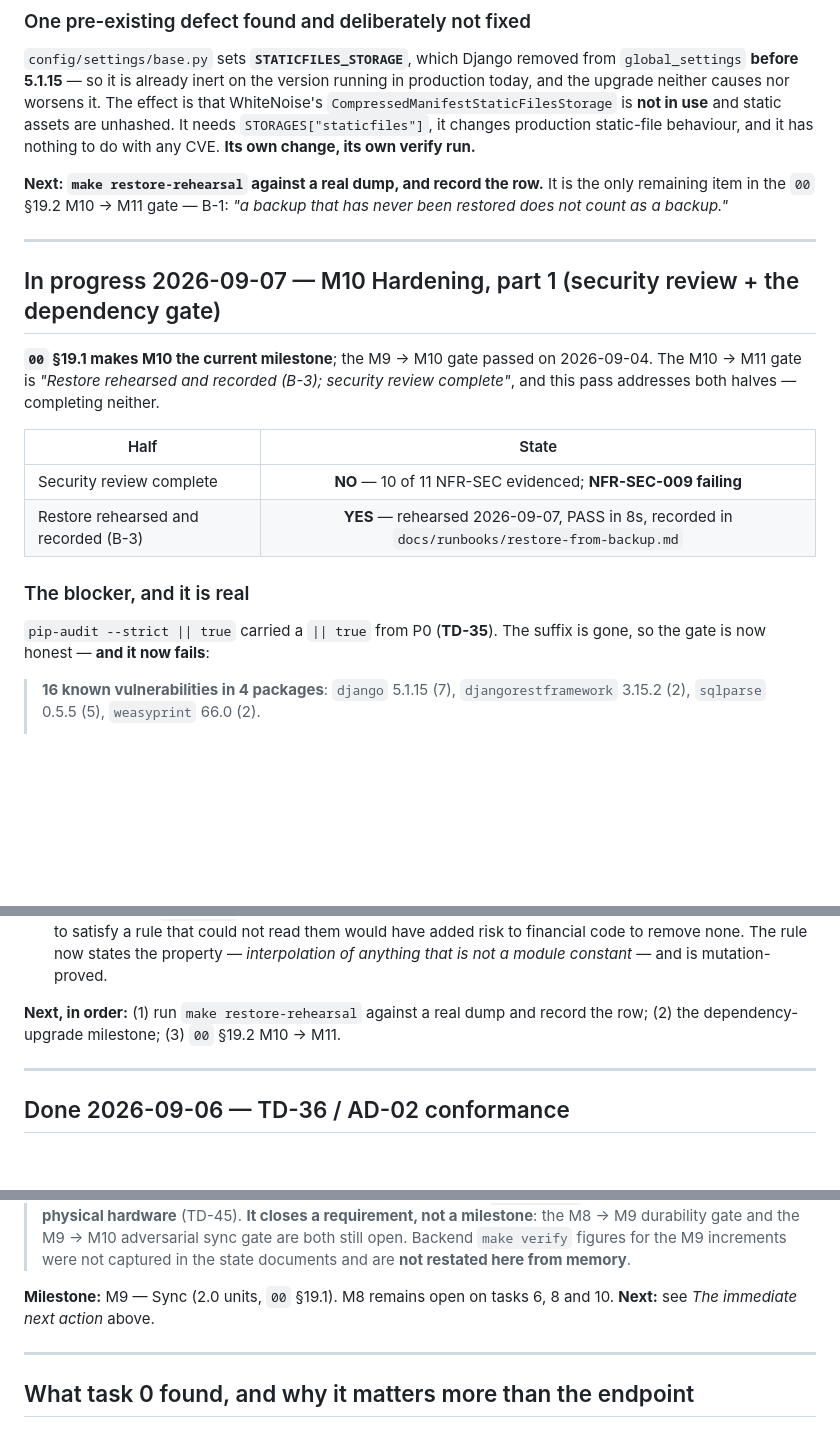
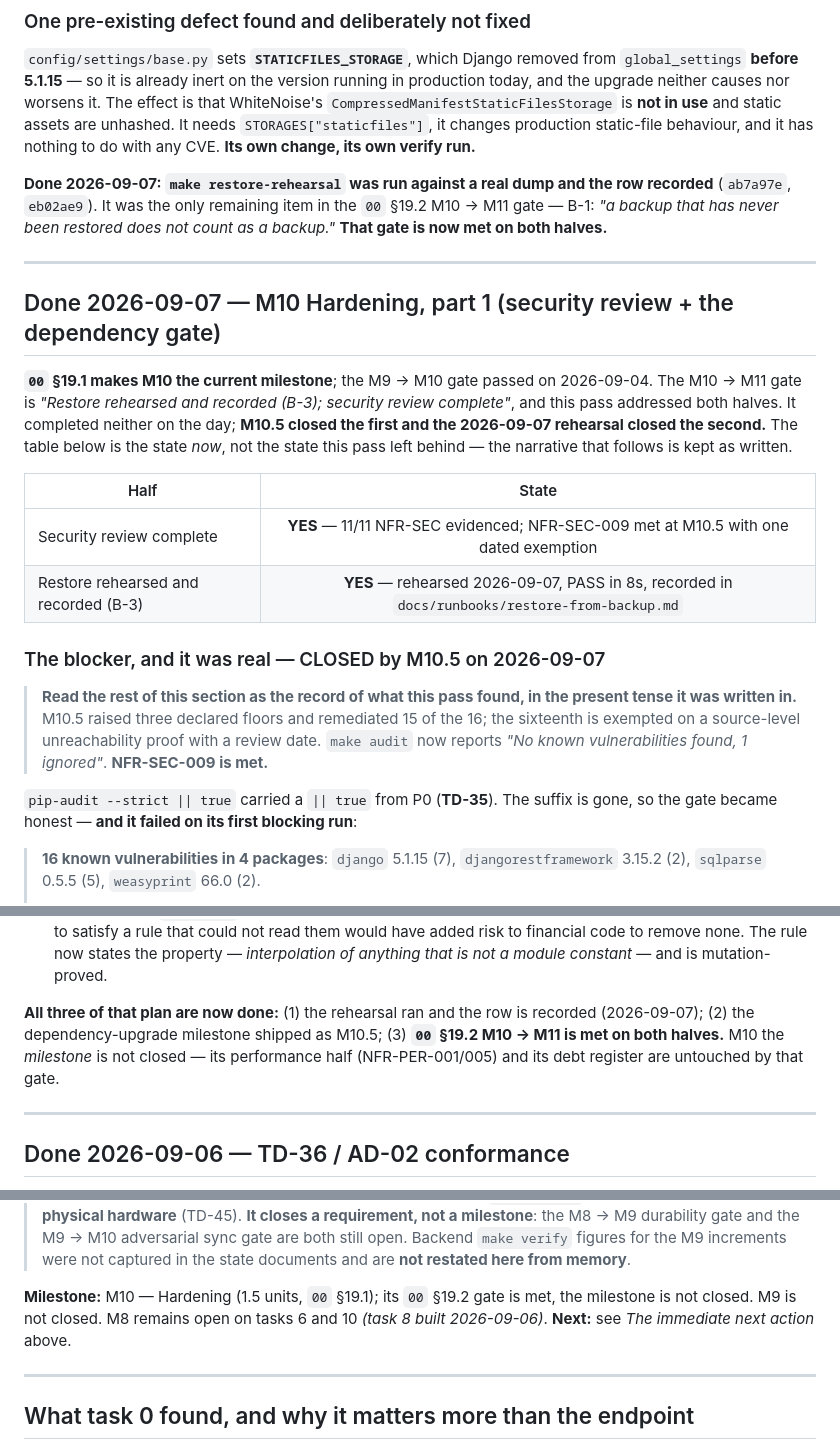
Before and after one commit to manish0360-coder/DistriCore, a Markdown page: NEXT_TASK.md, 3 parts joined by grey strips. Drawn GitHub-style; blank space fills up the shorter version.

Commit message:
docs: close out M10 status
Documentation-only. Reconciles the status documents with the repository after
M10.5 (NFR-SEC-009) and B-3 (ab7a97e, eb02ae9). No code, no tests, no
requirements, and no history rewritten — status language only.

- PROJECT_STATE.md: current milestone was M9 and HEAD was `95214e2`, both two
  commits and one milestone behind; the M10 row said the restore rehearsal was
  "the only thing left ... ready, never run"; the §19.2 gate register carried no
  M10 -> M11 row at all; TD-35 said "the gate now fails" in the present tense
  while the same row was marked CLOSED.
- NEXT_TASK.md: the section was headed "In progress", its security-review half
  read NO/NFR-SEC-009 failing, and two "Next:" pointers still asked for a
  rehearsal that has since run. The blocker narrative is kept verbatim under a
  CLOSED header, because what that pass found is worth more than a tidy page.
- M10_Security_Review.md §1: "what remains open is the restore rehearsal".

**A met gate is not a closed milestone**, and the edits say so in every place
they touch. M10 still owes its performance half (NFR-PER-001/005) and its debt
register (TD-24, TD-28, TD-42..TD-48); M8 tasks 6 and 10 — including the
NFR-OFF-001 soak — and M9's five open items are untouched and still read open.

Verified: the two adversarial suites that read these documents still hold —
test_restore_rehearsal 8/8, and test_security_nfrs' assertions on the review
(ignored CVE identifiers present, review date present, NFR-SEC-001..011
mentioned, all four floor rows still parsed by _FLOOR_ROW). The full gate was
not rerun; nothing outside docs changed.

Refs: 00 §19.1, §19.2 M10 -> M11

```diff
--- a/NEXT_TASK.md
+++ b/NEXT_TASK.md
@@ -93,27 +93,35 @@ WhiteNoise's `CompressedManifestStaticFilesStorage` is **not in use** and static
 unhashed. It needs `STORAGES["staticfiles"]`, it changes production static-file behaviour, and
 it has nothing to do with any CVE. **Its own change, its own verify run.**
 
-**Next: `make restore-rehearsal` against a real dump, and record the row.** It is the only
-remaining item in the `00` §19.2 M10 → M11 gate — B-1: *"a backup that has never been restored
-does not count as a backup."*
+**Done 2026-09-07: `make restore-rehearsal` was run against a real dump and the row recorded**
+(`ab7a97e`, `eb02ae9`). It was the only remaining item in the `00` §19.2 M10 → M11 gate — B-1:
+*"a backup that has never been restored does not count as a backup."* **That gate is now met on
+both halves.**
 
 ---
 
-## In progress 2026-09-07 — M10 Hardening, part 1 (security review + the dependency gate)
+## Done 2026-09-07 — M10 Hardening, part 1 (security review + the dependency gate)
 
 **`00` §19.1 makes M10 the current milestone**; the M9 → M10 gate passed on 2026-09-04. The
 M10 → M11 gate is *"Restore rehearsed and recorded (B-3); security review complete"*, and this
-pass addresses both halves — completing neither.
+pass addressed both halves. It completed neither on the day; **M10.5 closed the first and the
+2026-09-07 rehearsal closed the second.** The table below is the state *now*, not the state
+this pass left behind — the narrative that follows is kept as written.
 
 | Half | State |
 | --- | :-: |
-| Security review complete | **NO** — 10 of 11 NFR-SEC evidenced; **NFR-SEC-009 failing** |
+| Security review complete | **YES** — 11/11 NFR-SEC evidenced; NFR-SEC-009 met at M10.5 with one dated exemption |
 | Restore rehearsed and recorded (B-3) | **YES** — rehearsed 2026-09-07, PASS in 8s, recorded in `docs/runbooks/restore-from-backup.md` |
 
-### The blocker, and it is real
+### The blocker, and it was real — CLOSED by M10.5 on 2026-09-07
+
+> **Read the rest of this section as the record of what this pass found, in the present tense
+> it was written in.** M10.5 raised three declared floors and remediated 15 of the 16; the
+> sixteenth is exempted on a source-level unreachability proof with a review date. `make audit`
+> now reports *"No known vulnerabilities found, 1 ignored"*. **NFR-SEC-009 is met.**
 
 `pip-audit --strict || true` carried a `|| true` from P0 (**TD-35**). The suffix is gone, so
-the gate is now honest — **and it now fails**:
+the gate became honest — **and it failed on its first blocking run**:
 
 > **16 known vulnerabilities in 4 packages**: `django` 5.1.15 (7), `djangorestframework`
 > 3.15.2 (2), `sqlparse` 0.5.5 (5), `weasyprint` 66.0 (2).
@@ -167,8 +175,10 @@ person will write the same two:
    added risk to financial code to remove none. The rule now states the property —
    *interpolation of anything that is not a module constant* — and is mutation-proved.
 
-**Next, in order:** (1) run `make restore-rehearsal` against a real dump and record the row;
-(2) the dependency-upgrade milestone; (3) `00` §19.2 M10 → M11.
+**All three of that plan are now done:** (1) the rehearsal ran and the row is recorded
+(2026-09-07); (2) the dependency-upgrade milestone shipped as M10.5; (3) **`00` §19.2 M10 → M11
+is met on both halves.** M10 the *milestone* is not closed — its performance half
+(NFR-PER-001/005) and its debt register are untouched by that gate.
 
 ---
 
@@ -315,8 +325,9 @@ items that were waiting on nobody, which is exactly what a gate can do and all i
 > `make verify` figures for the M9 increments were not captured in the state documents and
 > are **not restated here from memory**.
 
-**Milestone:** M9 — Sync (2.0 units, `00` §19.1). M8 remains open on tasks 6, 8 and 10.
-**Next:** see *The immediate next action* above.
+**Milestone:** M10 — Hardening (1.5 units, `00` §19.1); its `00` §19.2 gate is met, the
+milestone is not closed. M9 is not closed. M8 remains open on tasks 6 and 10 *(task 8 built
+2026-09-06)*. **Next:** see *The immediate next action* above.
 
 ---
 
```
Also changed, not shown: other parts of NEXT_TASK.md (+1 -1 lines), PROJECT_STATE.md (+8 -6 lines), docs/M10_Security_Review.md (+2 -2 lines).
